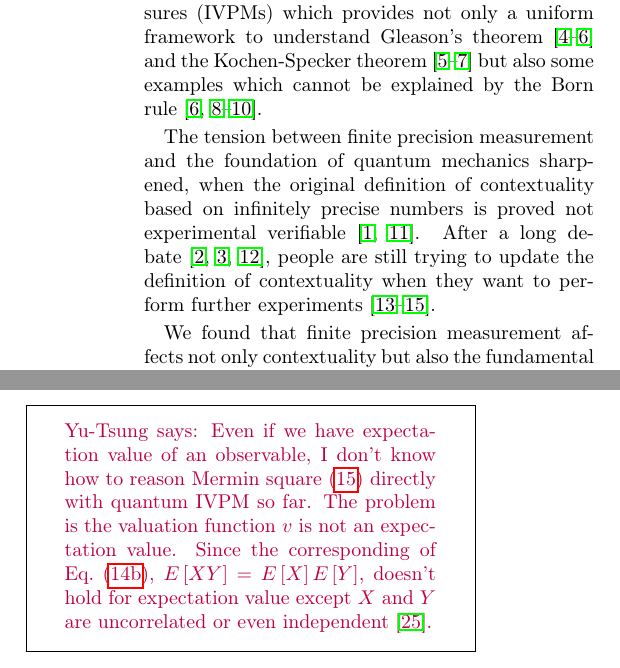
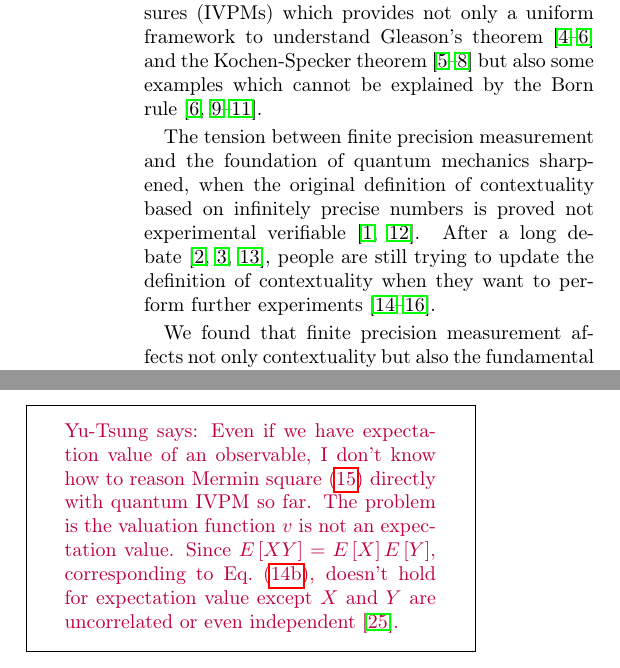
Before and after one commit to yuttai/Contextuality-and-Nonlocality-in-Discrete-Quantum-Theory, a LaTeX paper (prop_letter.tex): two parts of the columns of pages 1 and 3 of 7, joined at a grey line, cut so that both start at the same text. Compiled offline with pdfLaTeX.

Commit message:
prop_letter.tex Small things here and there...

```diff
--- a/prop_letter.tex
+++ b/prop_letter.tex
@@ -111,7 +111,7 @@ and the very foundation of quantum mechanics is still a problem. In
 this letter, we model the finite precision quantum measurement by
 quantum interval-valued probability measures (IVPMs) which provides
 not only a uniform framework to understand Gleason's theorem~\cite{gleason1957,Redhead1987-REDINA,peres1995quantum}
-and the Kochen-Specker theorem~\cite{kochenspecker1967,peres1995quantum,Redhead1987-REDINA}
+and the Kochen-Specker theorem~\cite{kochenspecker1967,peres1995quantum,Redhead1987-REDINA,Griffiths2003}
 but also some examples which cannot be explained by the Born rule~\cite{Born1983,peres1995quantum,544199,Jaeger2007}.
 
 The tension between finite precision measurement and the foundation
@@ -331,12 +331,13 @@ In general, when $\bar{\mu}$ is convex, we have
 \end{equation}
 for commuting $\mathbf{O}_{1}$ and $\mathbf{O}_{2}$.
 
-\yutsung{{Even if we have expectation value of }an observable, I
-don't know how to reason Mermin square~(\ref{eq:MerminSquare}) directly
+\yutsung{Even if we have expectation value of an observable, I don't
+know how to reason Mermin square~(\ref{eq:MerminSquare}) directly
 with quantum IVPM so far. The problem is the valuation function~$v$
-is not an expectation value. Since the corresponding of Eq.~(\ref{eq:deterministic-product}),
-$E\left[XY\right]=E\left[X\right]E\left[Y\right]$, doesn't hold for
-expectation value except $X$ and $Y$ are uncorrelated or even independent~\cite{rohatgi2011introduction}.}
+is not an expectation value. Since $E\left[XY\right]=E\left[X\right]E\left[Y\right]$,
+corresponding to Eq.~(\ref{eq:deterministic-product}), doesn't hold
+for expectation value except $X$ and $Y$ are uncorrelated or even
+independent~\cite{rohatgi2011introduction}.}
 
 \newpage{}
 
```
Also changed, not shown: prop_letter.tex (6 more changed lines), 1 other file.
